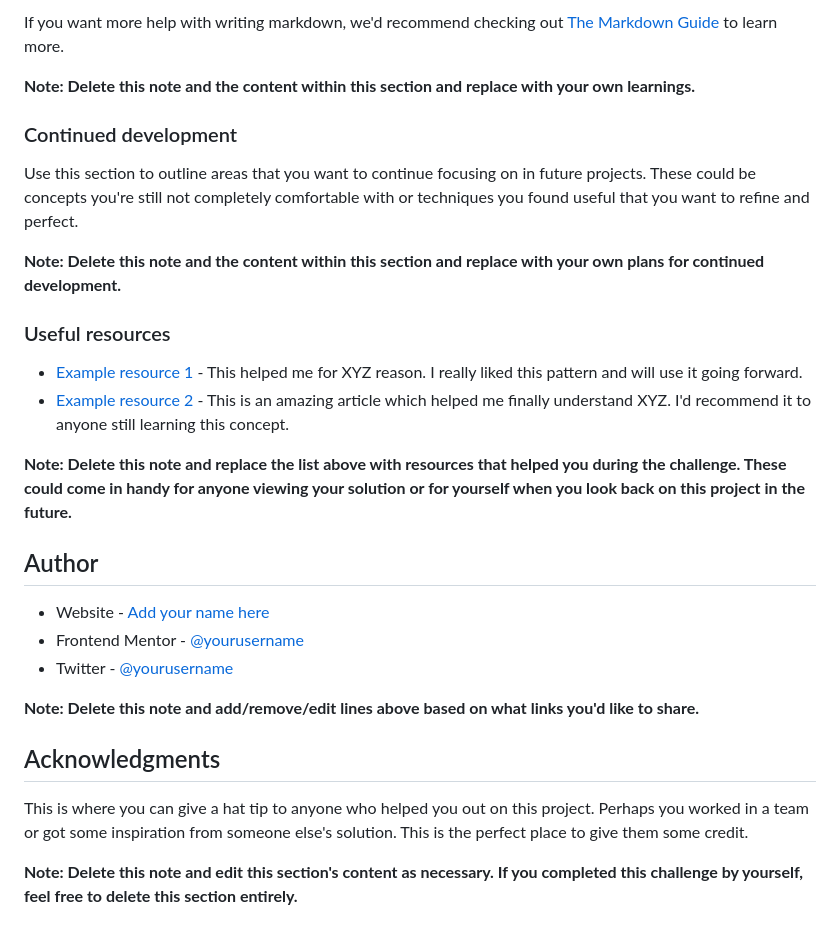
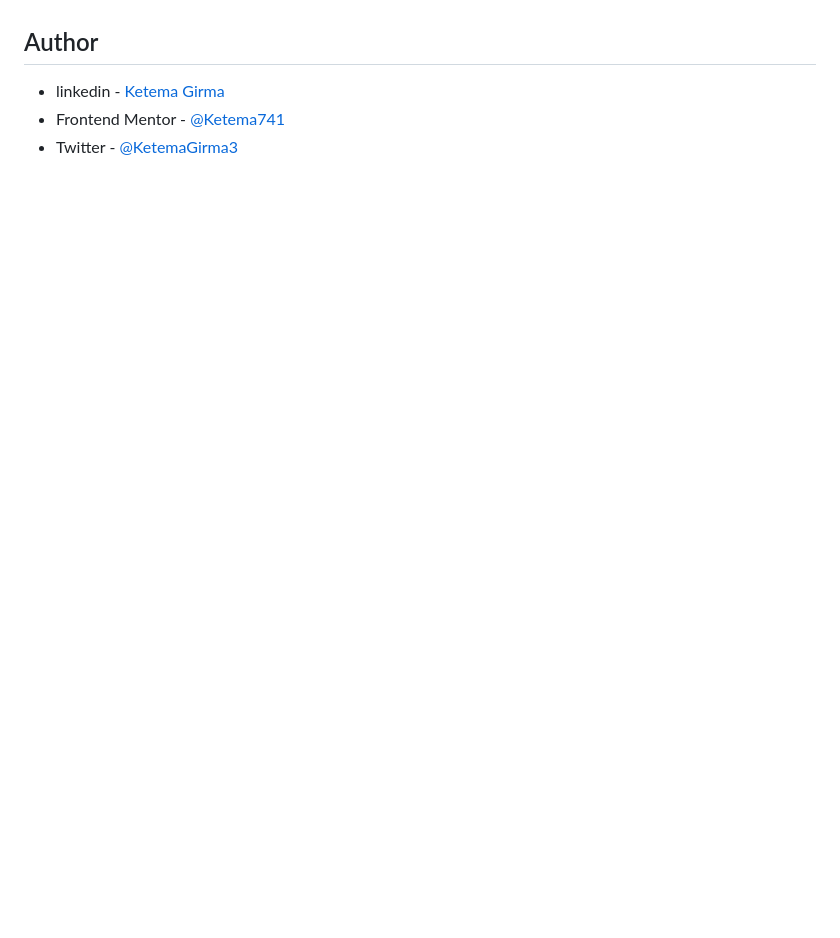
Before and after one commit to Ketema741/FrontEnd-static-Job-Listings-Master, a Markdown page: README-template.md, the part around the change printed below. Rendered like a GitHub page; blank space fills up the shorter version.

```diff
--- a/README-template.md
+++ b/README-template.md
@@ -83,30 +34,6 @@ const proudOfThisFunc = () => {
-If you want more help with writing markdown, we'd recommend checking out [The Markdown Guide](https://www.markdownguide.org/) to learn more.
-
-**Note: Delete this note and the content within this section and replace with your own learnings.**
-
-### Continued development
-
-Use this section to outline areas that you want to continue focusing on in future projects. These could be concepts you're still not completely comfortable with or techniques you found useful that you want to refine and perfect.
-
-**Note: Delete this note and the content within this section and replace with your own plans for continued development.**
-
-### Useful resources
-
-- [Example resource 1](https://www.example.com) - This helped me for XYZ reason. I really liked this pattern and will use it going forward.
-- [Example resource 2](https://www.example.com) - This is an amazing article which helped me finally understand XYZ. I'd recommend it to anyone still learning this concept.
-
-**Note: Delete this note and replace the list above with resources that helped you during the challenge. These could come in handy for anyone viewing your solution or for yourself when you look back on this project in the future.**
 
 ## Author
 
-- Website - [Add your name here](https://www.your-site.com)
-- Frontend Mentor - [@yourusername](https://www.frontendmentor.io/profile/yourusername)
-- Twitter - [@yourusername](https://www.twitter.com/yourusername)
-
-**Note: Delete this note and add/remove/edit lines above based on what links you'd like to share.**
-
-## Acknowledgments
-
-This is where you can give a hat tip to anyone who helped you out on this project. Perhaps you worked in a team or got some inspiration from someone else's solution. This is the perfect place to give them some credit.
-
-**Note: Delete this note and edit this section's content as necessary. If you completed this challenge by yourself, feel free to delete this section entirely.**
+- linkedin - [Ketema Girma](https://www.linkedin.com/in/ketema-girma-608729228/)
+- Frontend Mentor - [@Ketema741](https://www.frontendmentor.io/profile/Ketema741)
+- Twitter - [@KetemaGirma3](https://www.twitter.com/KetemaGirma3)
```
Also changed, not shown: other parts of README-template.md (+8 -57 lines), images/desktop.png (added), images/phone.png (added), 5 other files.
